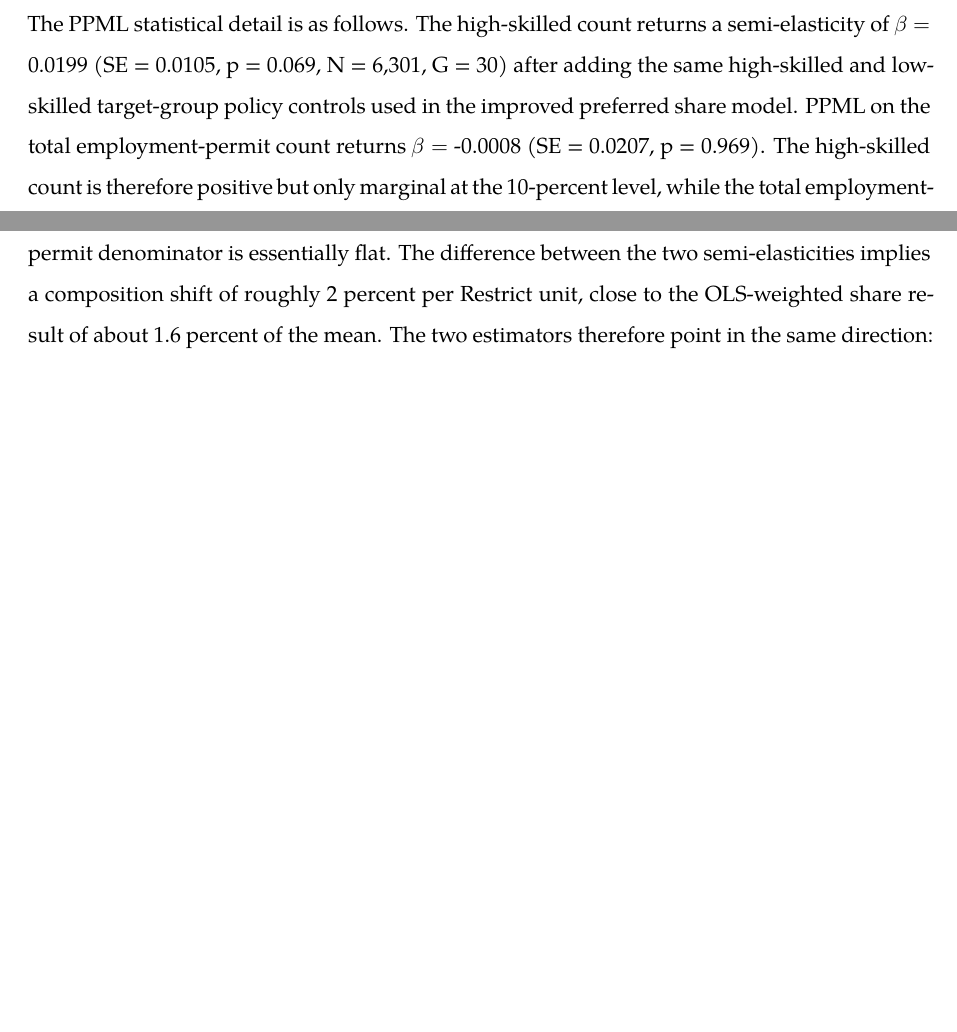
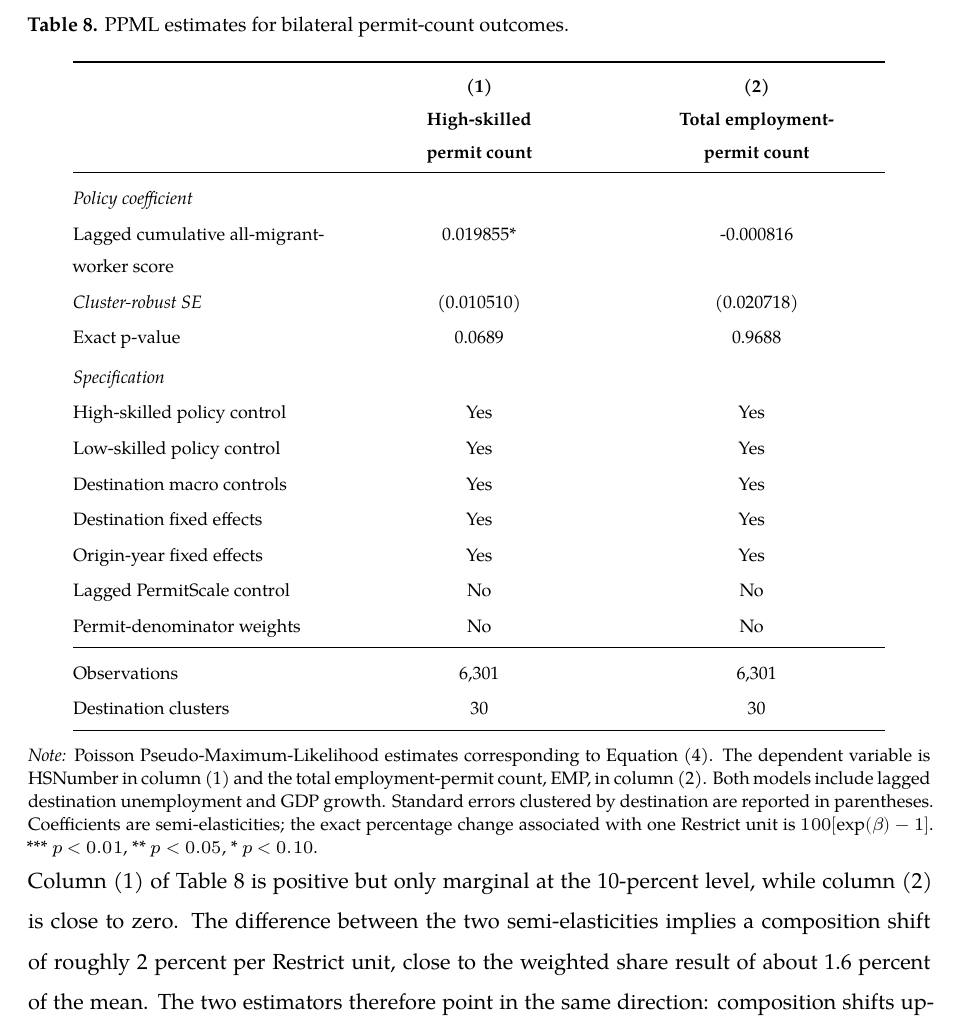
Before and after one commit to toprakyetimoglu/Restrictiveness-SkillComposition, a LaTeX document (main.tex): two parts of pages 37 and 38 of 57 before the commit and part of page 38 of 58 after it, the two joined at a grey line, cut at the place of the change, the shorter picture padded with empty space. Compiled offline with XeLaTeX; a missing font is replaced by an installed copy or a similar font.

Commit message:
Add formal PPML results table

```diff
--- a/main.tex
+++ b/main.tex
@@ -1758,12 +1751,0 @@ entries.
-The PPML statistical detail is as follows. The high-skilled count
-returns a semi-elasticity of \(\beta =\) 0.0199 (SE = 0.0105, p = 0.069,
-N = 6,301, G = 30) after adding the same high-skilled and low-skilled
-target-group policy controls used in the improved preferred share model.
-PPML on the total employment-permit count returns \(\beta =\) -0.0008
-(SE = 0.0207, p = 0.969). The high-skilled count is therefore positive
-but only marginal at the 10-percent level, while the total
-employment-permit denominator is essentially flat. The difference
-between the two semi-elasticities implies a composition shift of roughly
-2 percent per Restrict unit, close to the OLS-weighted share result of
-about 1.6 percent of the mean. The two estimators therefore point in the
-same direction: composition shifts upward, while neither absolute count
@@ -1776,0 +1757,51 @@ the compositional shift.
+\Needspace{14\baselineskip}\captionof{table}{PPML estimates for bilateral permit-count outcomes.}\label{tab:ppml-results}
+
+\begin{center}
+\footnotesize
+\setlength{\tabcolsep}{5pt}
+\renewcommand{\arraystretch}{1.08}
+\begin{tabularx}{0.90\linewidth}{@{}>{\RaggedRight\arraybackslash}X*{2}{Y}@{}}
+\toprule
+ & \makecell{\textbf{(1)}\\\textbf{High-skilled}\\\textbf{permit count}}
+ & \makecell{\textbf{(2)}\\\textbf{Total employment-}\\\textbf{permit count}} \\
+\midrule
+\multicolumn{3}{@{}l}{\textit{Policy coefficient}} \\
+Lagged cumulative all-migrant-worker score
+  & 0.019855* & -0.000816 \\
+\textit{Cluster-robust SE}
+  & (0.010510) & (0.020718) \\
+Exact p-value
+  & 0.0689 & 0.9688 \\
+\addlinespace[2pt]
+\multicolumn{3}{@{}l}{\textit{Specification}} \\
+High-skilled policy control
+  & \yes & \yes \\
+Low-skilled policy control
+  & \yes & \yes \\
+Destination macro controls
+  & \yes & \yes \\
+Destination fixed effects
+  & \yes & \yes \\
+Origin-year fixed effects
+  & \yes & \yes \\
+Lagged PermitScale control
+  & \no & \no \\
+Permit-denominator weights
+  & \no & \no \\
+\midrule
+Observations
+  & 6,301 & 6,301 \\
+Destination clusters
+  & 30 & 30 \\
+\bottomrule
+\end{tabularx}
+\end{center}
+
+\TableNote{Poisson Pseudo-Maximum-Likelihood estimates corresponding to Equation (4). The dependent variable is HSNumber in column (1) and the total employment-permit count, EMP, in column (2). Both models include lagged destination unemployment and GDP growth. Standard errors clustered by destination are reported in parentheses. Coefficients are semi-elasticities; the exact percentage change associated with one Restrict unit is \(100[\exp(\beta)-1]\). *** \(p<0.01\), ** \(p<0.05\), * \(p<0.10\).}
+
+Column (1) of Table~\ref{tab:ppml-results} is positive but only marginal
+at the 10-percent level, while column (2) is close to zero. The
+difference between the two semi-elasticities implies a composition shift
+of roughly 2 percent per Restrict unit, close to the weighted share
+result of about 1.6 percent of the mean. The two estimators therefore
+point in the same direction: composition shifts upward, while neither
```
Also changed, not shown: main.tex (29 more changed lines).
